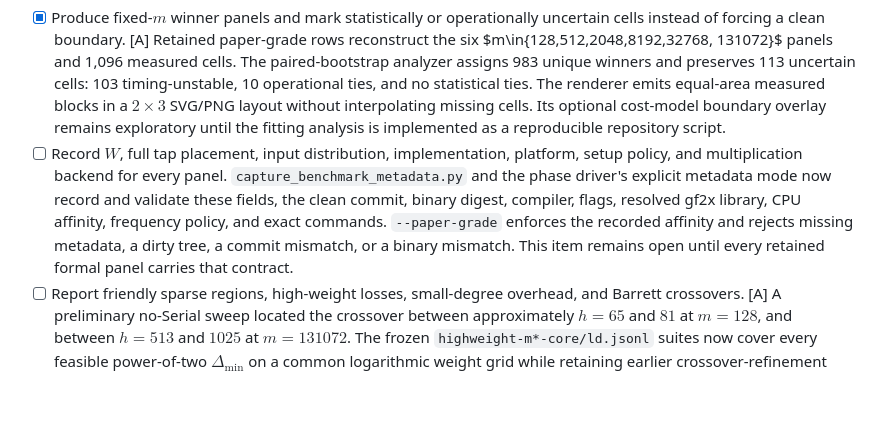
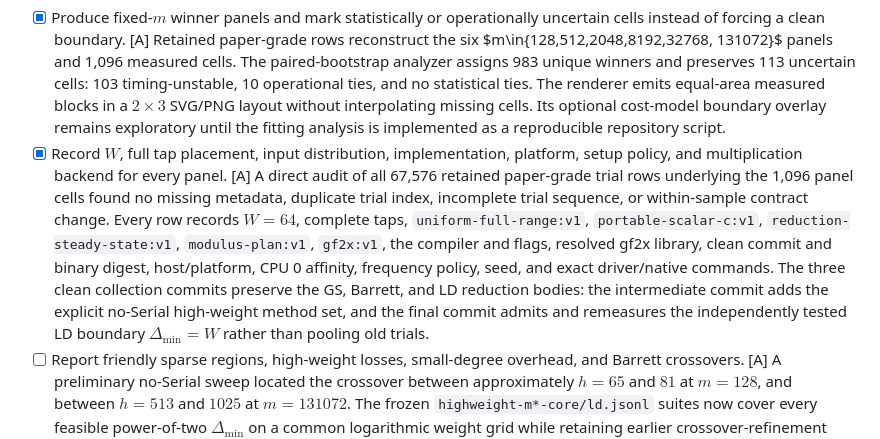
Before and after one commit to junyu33/ExSuwako, a Markdown page: paper/exp_todo.md, the part around the change. GitHub-like rendering; blank space fills up the shorter version.

```diff
--- a/paper/exp_todo.md
+++ b/paper/exp_todo.md
@@ -419,15 +419,20 @@ The paper-facing definition of this experiment is in
       without interpolating missing cells. Its optional cost-model boundary
       overlay remains exploratory until the fitting analysis is implemented
       as a reproducible repository script.
-- [ ] Record $W$, full tap placement, input distribution, implementation,
-      platform, setup policy, and multiplication backend for every panel.
-      `capture_benchmark_metadata.py` and the phase driver's explicit
-      metadata mode now record and validate these fields, the clean commit,
-      binary digest, compiler, flags, resolved gf2x library, CPU affinity,
-      frequency policy, and exact commands. `--paper-grade` enforces the
-      recorded affinity and rejects missing metadata, a dirty tree, a commit
-      mismatch, or a binary mismatch. This item remains open until every
-      retained formal panel carries that contract.
+- [x] Record $W$, full tap placement, input distribution, implementation,
+      platform, setup policy, and multiplication backend for every panel. [A]
+      A direct audit of all 67,576 retained paper-grade trial rows underlying
+      the 1,096 panel cells found no missing metadata, duplicate trial index,
+      incomplete trial sequence, or within-sample contract change. Every row
+      records $W=64$, complete taps, `uniform-full-range:v1`,
+      `portable-scalar-c:v1`, `reduction-steady-state:v1`,
+      `modulus-plan:v1`, `gf2x:v1`, the compiler and flags, resolved gf2x
+      library, clean commit and binary digest, host/platform, CPU 0 affinity,
+      frequency policy, seed, and exact driver/native commands. The three
+      clean collection commits preserve the GS, Barrett, and LD reduction
+      bodies: the intermediate commit adds the explicit no-Serial high-weight
+      method set, and the final commit admits and remeasures the independently
+      tested LD boundary $\Delta_{\min}=W$ rather than pooling old trials.
 - [ ] Report friendly sparse regions, high-weight losses, small-degree
       overhead, and Barrett crossovers. [A] A preliminary no-Serial sweep
       located the crossover between approximately $h=65$ and $81$ at
```
Also changed, not shown: paper/sections/implementation_evaluation.md (+9 -1 lines).
